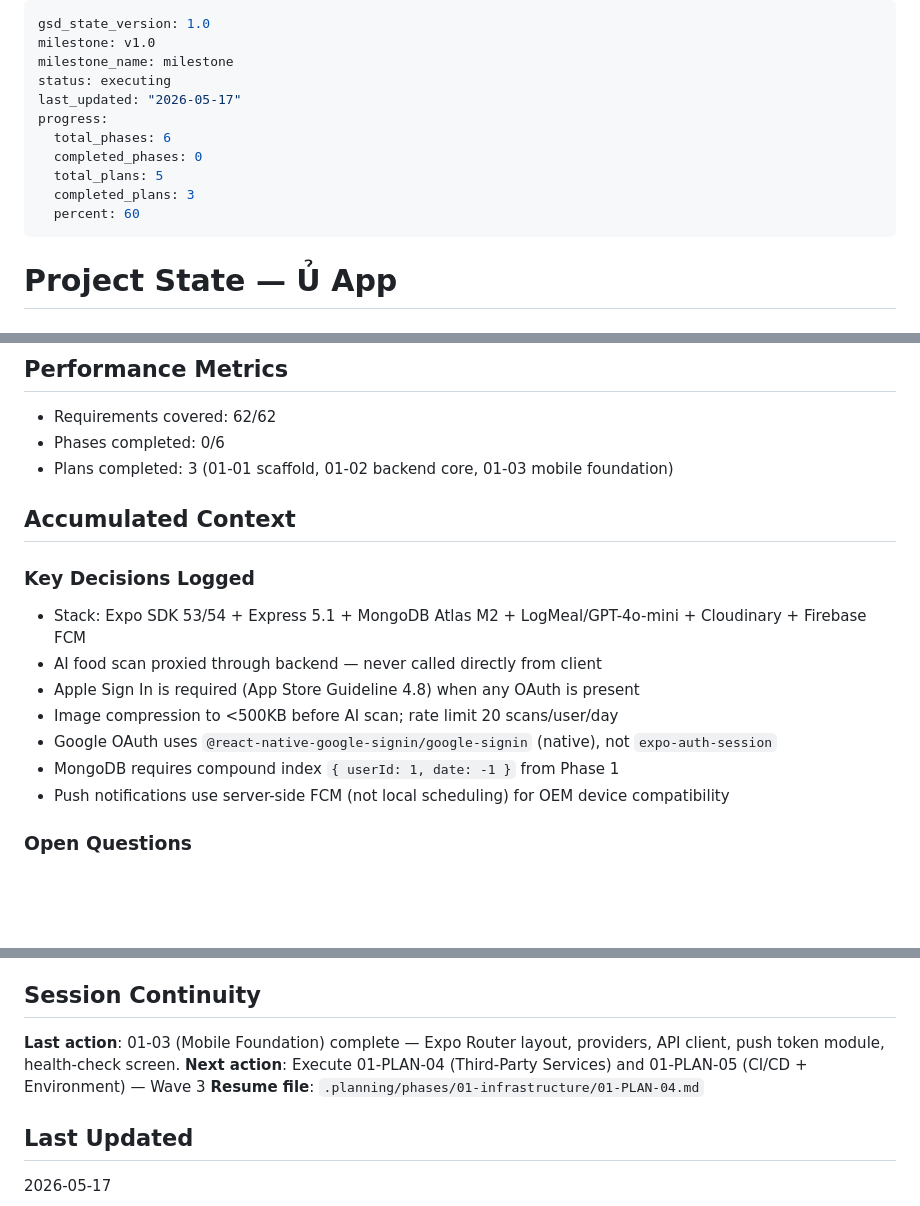
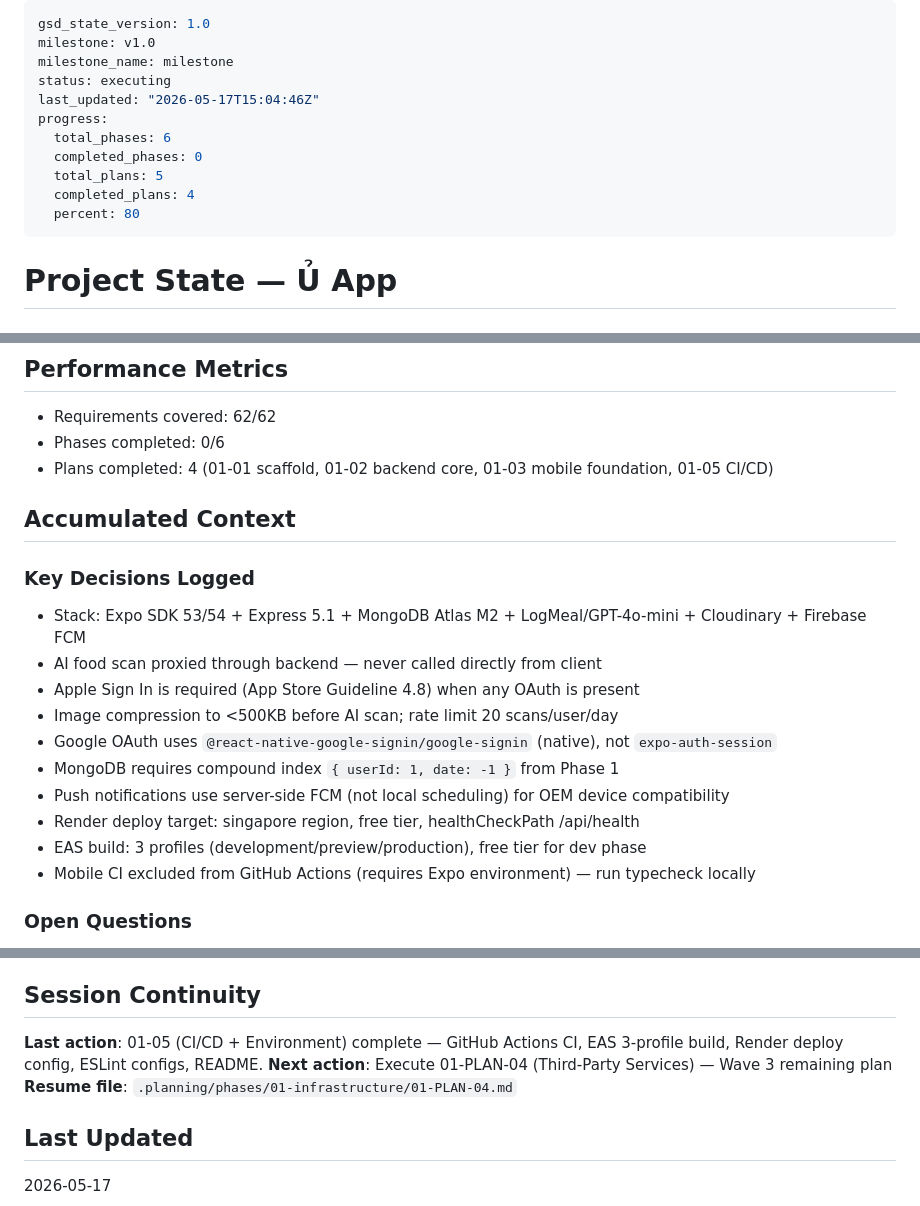
Before and after one commit to Aaron15092004/u-app-be, a Markdown page: .planning/STATE.md, 3 parts joined by grey strips. Drawn GitHub-style; blank space fills up the shorter version.

Commit message:
docs(01-05): complete CI/CD and deployment plan summary
- Add .planning/phases/01-infrastructure/01-05-SUMMARY.md
- Update STATE.md: completed_plans 3->4, decisions, session continuity
- Update ROADMAP.md: mark 01-PLAN-05 complete

```diff
--- a/.planning/STATE.md
+++ b/.planning/STATE.md
@@ -3,13 +3,13 @@ gsd_state_version: 1.0
 milestone: v1.0
 milestone_name: milestone
 status: executing
-last_updated: "2026-05-17"
+last_updated: "2026-05-17T15:04:46Z"
 progress:
   total_phases: 6
   completed_phases: 0
   total_plans: 5
-  completed_plans: 3
-  percent: 60
+  completed_plans: 4
+  percent: 80
 ---
 
 # Project State — Ủ App
@@ -56,7 +56,7 @@ Phase 6 [          ] 0%
 
 - Requirements covered: 62/62
 - Phases completed: 0/6
-- Plans completed: 3 (01-01 scaffold, 01-02 backend core, 01-03 mobile foundation)
+- Plans completed: 4 (01-01 scaffold, 01-02 backend core, 01-03 mobile foundation, 01-05 CI/CD)
 
 ## Accumulated Context
 
@@ -69,6 +69,9 @@ Phase 6 [          ] 0%
 - Google OAuth uses `@react-native-google-signin/google-signin` (native), not `expo-auth-session`
 - MongoDB requires compound index `{ userId: 1, date: -1 }` from Phase 1
 - Push notifications use server-side FCM (not local scheduling) for OEM device compatibility
+- Render deploy target: singapore region, free tier, healthCheckPath /api/health
+- EAS build: 3 profiles (development/preview/production), free tier for dev phase
+- Mobile CI excluded from GitHub Actions (requires Expo environment) — run typecheck locally
 
 ### Open Questions
 
@@ -92,8 +95,8 @@ None currently.
 
 ## Session Continuity
 
-**Last action**: 01-03 (Mobile Foundation) complete — Expo Router layout, providers, API client, push token module, health-check screen.
-**Next action**: Execute 01-PLAN-04 (Third-Party Services) and 01-PLAN-05 (CI/CD + Environment) — Wave 3
+**Last action**: 01-05 (CI/CD + Environment) complete — GitHub Actions CI, EAS 3-profile build, Render deploy config, ESLint configs, README.
+**Next action**: Execute 01-PLAN-04 (Third-Party Services) — Wave 3 remaining plan
 **Resume file**: `.planning/phases/01-infrastructure/01-PLAN-04.md`
 
 ## Last Updated
```
Also changed, not shown: .planning/ROADMAP.md (+1 -1 lines), 1 other file.
